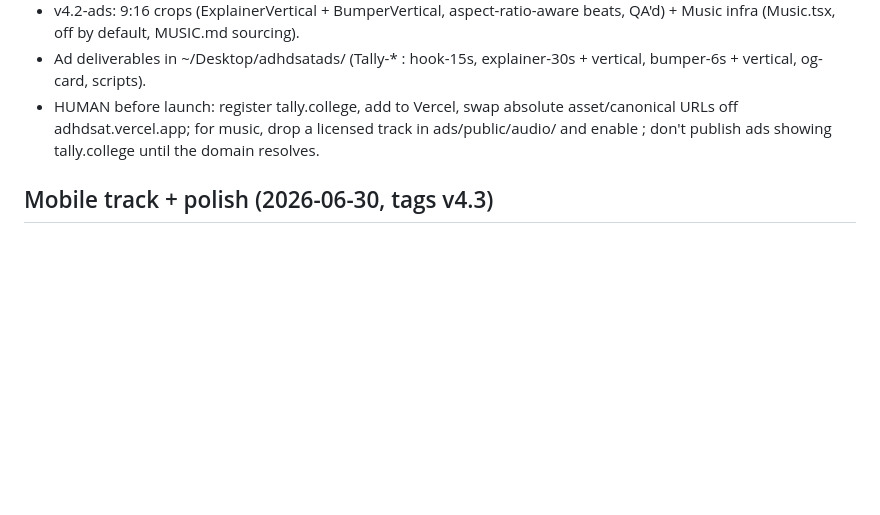
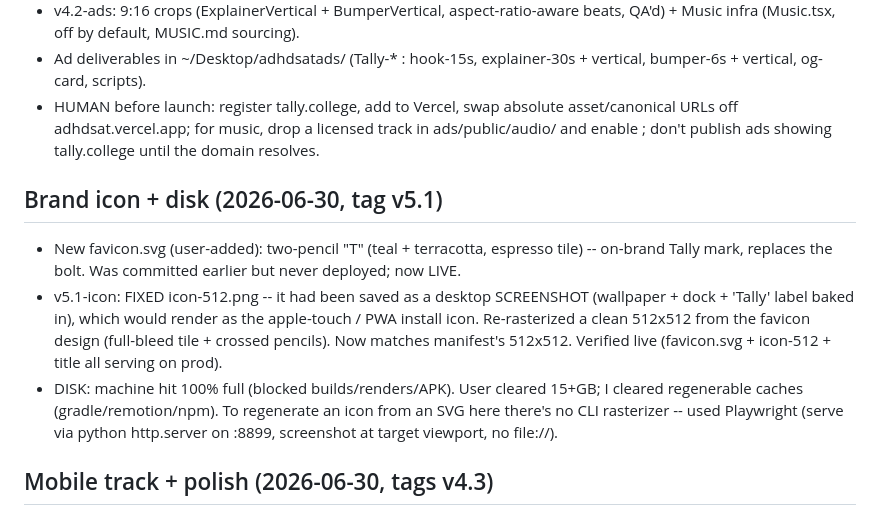
Before and after one commit to AryaVora621/adhdsat, a Markdown page: CHECKPOINT_LAST.md, the part around the change. Drawn GitHub-style; blank space fills up the shorter version.

Commit message:
docs: checkpoint v5.1 - clean Tally icon live + disk cleanup notes
Co-Authored-By: Claude Opus 4.8 <noreply@anthropic.com>
Claude-Session: https://claude.ai/code/session_01J7zSKz79HaKWFsYHft4Pyv

```diff
--- a/CHECKPOINT_LAST.md
+++ b/CHECKPOINT_LAST.md
@@ -169,6 +169,20 @@ Status: LIVE at https://adhdsat.vercel.app
   in ads/public/audio/ and enable <Music/>; don't publish ads showing
   tally.college until the domain resolves.
 
+## Brand icon + disk (2026-06-30, tag v5.1)
+- New favicon.svg (user-added): two-pencil "T" (teal + terracotta, espresso tile)
+  -- on-brand Tally mark, replaces the bolt. Was committed earlier but never
+  deployed; now LIVE.
+- v5.1-icon: FIXED icon-512.png -- it had been saved as a desktop SCREENSHOT
+  (wallpaper + dock + 'Tally' label baked in), which would render as the
+  apple-touch / PWA install icon. Re-rasterized a clean 512x512 from the favicon
+  design (full-bleed tile + crossed pencils). Now matches manifest's 512x512.
+  Verified live (favicon.svg + icon-512 + title all serving on prod).
+- DISK: machine hit 100% full (blocked builds/renders/APK). User cleared 15+GB;
+  I cleared regenerable caches (gradle/remotion/npm). To regenerate an icon from
+  an SVG here there's no CLI rasterizer -- used Playwright (serve via python
+  http.server on :8899, screenshot at target viewport, no file://).
+
 ## Mobile track + polish (2026-06-30, tags v4.3)
 - v4.3-bottomnav: terracotta inset active-tab indicator on the mobile BottomNav
   (no layout shift). BottomNav already handles safe-area-inset-bottom.
```
